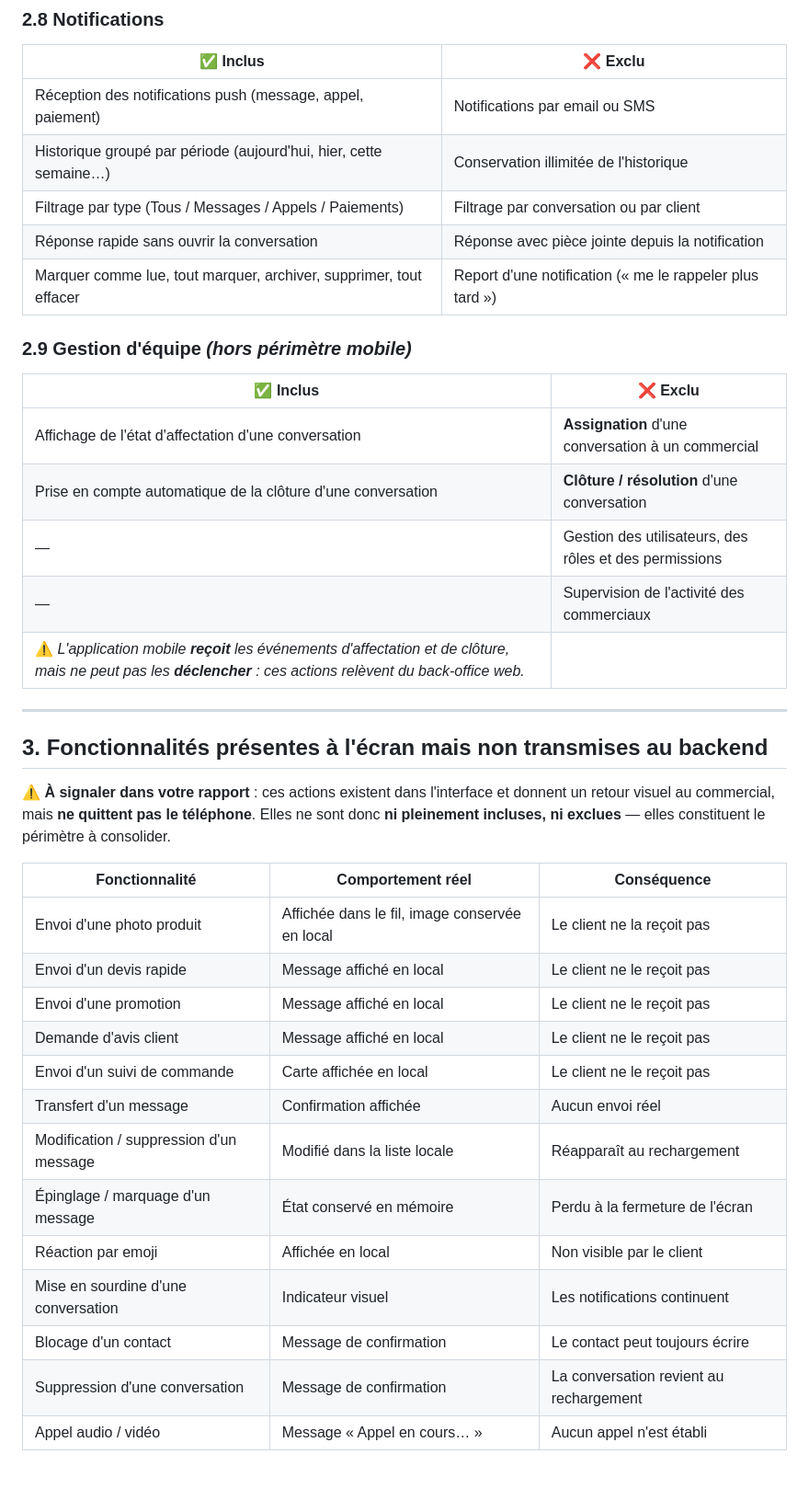
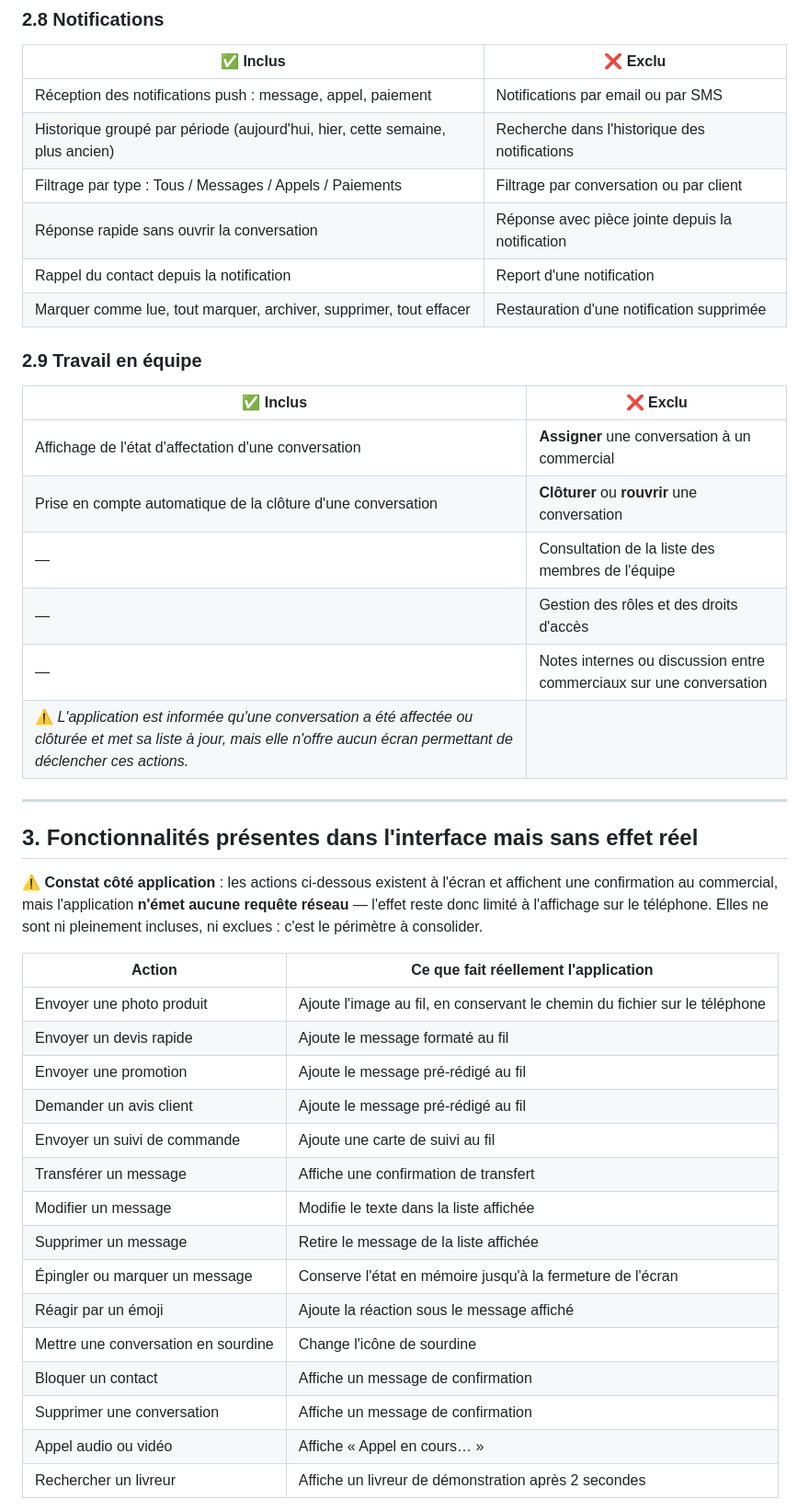
Before and after one commit to Samiiii5/e-signal-v2, a Markdown page: docs/perimetre-fonctionnel.md, the part around one of its changes. Shown at 92% size. Rendered like a GitHub page; blank space fills up the shorter version.

```diff
--- a/docs/perimetre-fonctionnel.md
+++ b/docs/perimetre-fonctionnel.md
@@ -125,44 +126,48 @@
 
 | ✅ Inclus | ❌ Exclu |
 |---|---|
-| Réception des notifications push (message, appel, paiement) | Notifications par email ou SMS |
-| Historique groupé par période (aujourd'hui, hier, cette semaine…) | Conservation illimitée de l'historique |
-| Filtrage par type (Tous / Messages / Appels / Paiements) | Filtrage par conversation ou par client |
+| Réception des notifications push : message, appel, paiement | Notifications par email ou par SMS |
+| Historique groupé par période (aujourd'hui, hier, cette semaine, plus ancien) | Recherche dans l'historique des notifications |
+| Filtrage par type : Tous / Messages / Appels / Paiements | Filtrage par conversation ou par client |
 | Réponse rapide sans ouvrir la conversation | Réponse avec pièce jointe depuis la notification |
-| Marquer comme lue, tout marquer, archiver, supprimer, tout effacer | Report d'une notification (« me le rappeler plus tard ») |
+| Rappel du contact depuis la notification | Report d'une notification |
+| Marquer comme lue, tout marquer, archiver, supprimer, tout effacer | Restauration d'une notification supprimée |
 
-### 2.9 Gestion d'équipe *(hors périmètre mobile)*
+### 2.9 Travail en équipe
 
 | ✅ Inclus | ❌ Exclu |
 |---|---|
-| Affichage de l'état d'affectation d'une conversation | **Assignation** d'une conversation à un commercial |
-| Prise en compte automatique de la clôture d'une conversation | **Clôture / résolution** d'une conversation |
-| — | Gestion des utilisateurs, des rôles et des permissions |
-| — | Supervision de l'activité des commerciaux |
-| ⚠️ *L'application mobile **reçoit** les événements d'affectation et de clôture, mais ne peut pas les **déclencher** : ces actions relèvent du back-office web.* | |
+| Affichage de l'état d'affectation d'une conversation | **Assigner** une conversation à un commercial |
+| Prise en compte automatique de la clôture d'une conversation | **Clôturer** ou **rouvrir** une conversation |
+| — | Consultation de la liste des membres de l'équipe |
+| — | Gestion des rôles et des droits d'accès |
+| — | Notes internes ou discussion entre commerciaux sur une conversation |
+| ⚠️ *L'application est informée qu'une conversation a été affectée ou clôturée et met sa liste à jour, mais elle n'offre aucun écran permettant de déclencher ces actions.* | |
 
 ---
 
-## 3. Fonctionnalités présentes à l'écran mais non transmises au backend
+## 3. Fonctionnalités présentes dans l'interface mais sans effet réel
 
-⚠️ **À signaler dans votre rapport** : ces actions existent dans l'interface et donnent
-un retour visuel au commercial, mais **ne quittent pas le téléphone**. Elles ne sont
-donc **ni pleinement incluses, ni exclues** — elles constituent le périmètre à
-consolider.
+⚠️ **Constat côté application** : les actions ci-dessous existent à l'écran et
+affichent une confirmation au commercial, mais l'application **n'émet aucune requête
+réseau** — l'effet reste donc limité à l'affichage sur le téléphone. Elles ne sont ni
+pleinement incluses, ni exclues : c'est le périmètre à consolider.
 
-| Fonctionnalité | Comportement réel | Conséquence |
-|---|---|---|
-| Envoi d'une photo produit | Affichée dans le fil, image conservée en local | Le client ne la reçoit pas |
-| Envoi d'un devis rapide | Message affiché en local | Le client ne le reçoit pas |
-| Envoi d'une promotion | Message affiché en local | Le client ne le reçoit pas |
-| Demande d'avis client | Message affiché en local | Le client ne le reçoit pas |
-| Envoi d'un suivi de commande | Carte affichée en local | Le client ne le reçoit pas |
-| Transfert d'un message | Confirmation affichée | Aucun envoi réel |
-| Modification / suppression d'un message | Modifié dans la liste locale | Réapparaît au rechargement |
-| Épinglage / marquage d'un message | État conservé en mémoire | Perdu à la fermeture de l'écran |
-| Réaction par emoji | Affichée en local | Non visible par le client |
-| Mise en sourdine d'une conversation | Indicateur visuel | Les notifications continuent |
-| Blocage d'un contact | Message de confirmation | Le contact peut toujours écrire |
-| Suppression d'une conversation | Message de confirmation | La conversation revient au rechargement |
-| Appel audio / vidéo | Message « Appel en cours… » | Aucun appel n'est établi |
+| Action | Ce que fait réellement l'application |
+|---|---|
+| Envoyer une photo produit | Ajoute l'image au fil, en conservant le chemin du fichier sur le téléphone |
+| Envoyer un devis rapide | Ajoute le message formaté au fil |
+| Envoyer une promotion | Ajoute le message pré-rédigé au fil |
+| Demander un avis client | Ajoute le message pré-rédigé au fil |
+| Envoyer un suivi de commande | Ajoute une carte de suivi au fil |
+| Transférer un message | Affiche une confirmation de transfert |
+| Modifier un message | Modifie le texte dans la liste affichée |
+| Supprimer un message | Retire le message de la liste affichée |
+| Épingler ou marquer un message | Conserve l'état en mémoire jusqu'à la fermeture de l'écran |
+| Réagir par un émoji | Ajoute la réaction sous le message affiché |
+| Mettre une conversation en sourdine | Change l'icône de sourdine |
+| Bloquer un contact | Affiche un message de confirmation |
+| Supprimer une conversation | Affiche un message de confirmation |
+| Appel audio ou vidéo | Affiche « Appel en cours… » |
+| Rechercher un livreur | Affiche un livreur de démonstration après 2 secondes |
 
```
Also changed, not shown: other parts of docs/perimetre-fonctionnel.md (+101 -91 lines).
